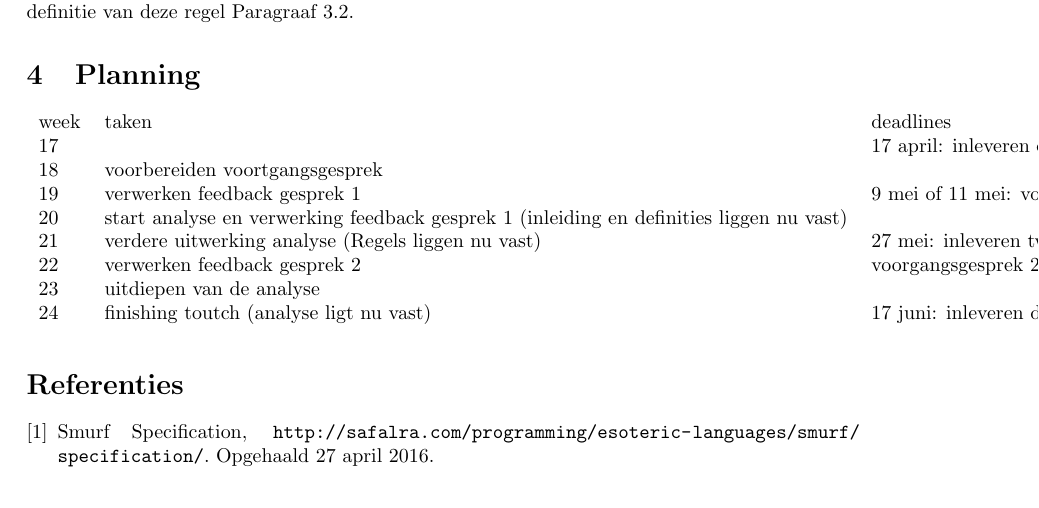
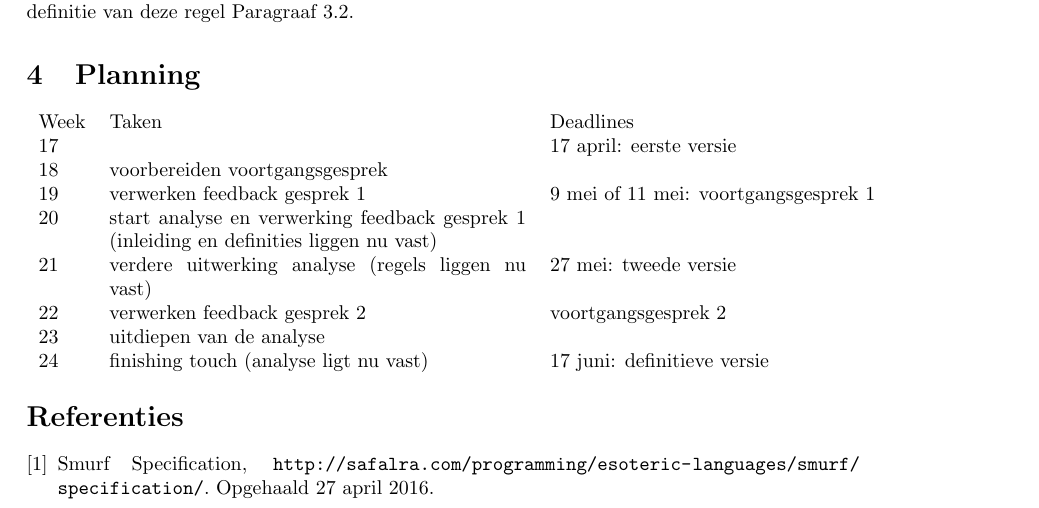
Before and after one commit to W-M-T/Berekeningsmodellen-IBC025---voorjaar-2016, a LaTeX paper (werkstuk.tex, which reads planning.tex): part of page 10 of 10, cut so that both start at the same text. Compiled offline with pdfLaTeX; a LaTeX package or settings file that is missing is left out.

Commit message:
Tabel planning

```diff
--- a/planning.tex
+++ b/planning.tex
@@ -2,14 +2,22 @@
 \section{Planning}
 \label{sec:planning}
 
-\begin{tabular}{ l l l }
-  week & taken & deadlines \\
-  17 &  & 17 april: inleveren eerste versie werkstuk\\
-  18 & voorbereiden voortgangsgesprek &  \\
-  19 & verwerken feedback gesprek 1 & 9 mei of 11 mei: voortgangsgesprek 1\\
-  20 & start analyse en verwerking feedback gesprek 1 (inleiding en definities liggen nu vast) & \\
-  21 & verdere uitwerking analyse (Regels liggen nu vast)& 27 mei: inleveren tweede versie werkstuk\\
-  22 & verwerken feedback gesprek 2 & voorgangsgesprek 2\\
-  23 & uitdiepen van de analyse & \\
-  24 & finishing toutch (analyse ligt nu vast)& 17 juni: inleveren definitieve versie werkstuk\\
+\begin{tabular}{ l p{.5\textwidth} l }
+	Week & Taken & Deadlines \\
+	17 &
+	   & 17 april: eerste versie \\
+	18 & voorbereiden voortgangsgesprek
+	   & \\
+	19 & verwerken feedback gesprek 1
+	   & 9 mei of 11 mei: voortgangsgesprek 1 \\
+	20 & start analyse en verwerking feedback gesprek 1 (inleiding en definities liggen nu vast)
+	   & \\
+	21 & verdere uitwerking analyse (regels liggen nu vast)
+	   & 27 mei: tweede versie \\
+	22 & verwerken feedback gesprek 2
+	   & voortgangsgesprek 2 \\
+	23 & uitdiepen van de analyse
+	   & \\
+	24 & finishing touch (analyse ligt nu vast)
+	   & 17 juni: definitieve versie \\
 \end{tabular}
```
